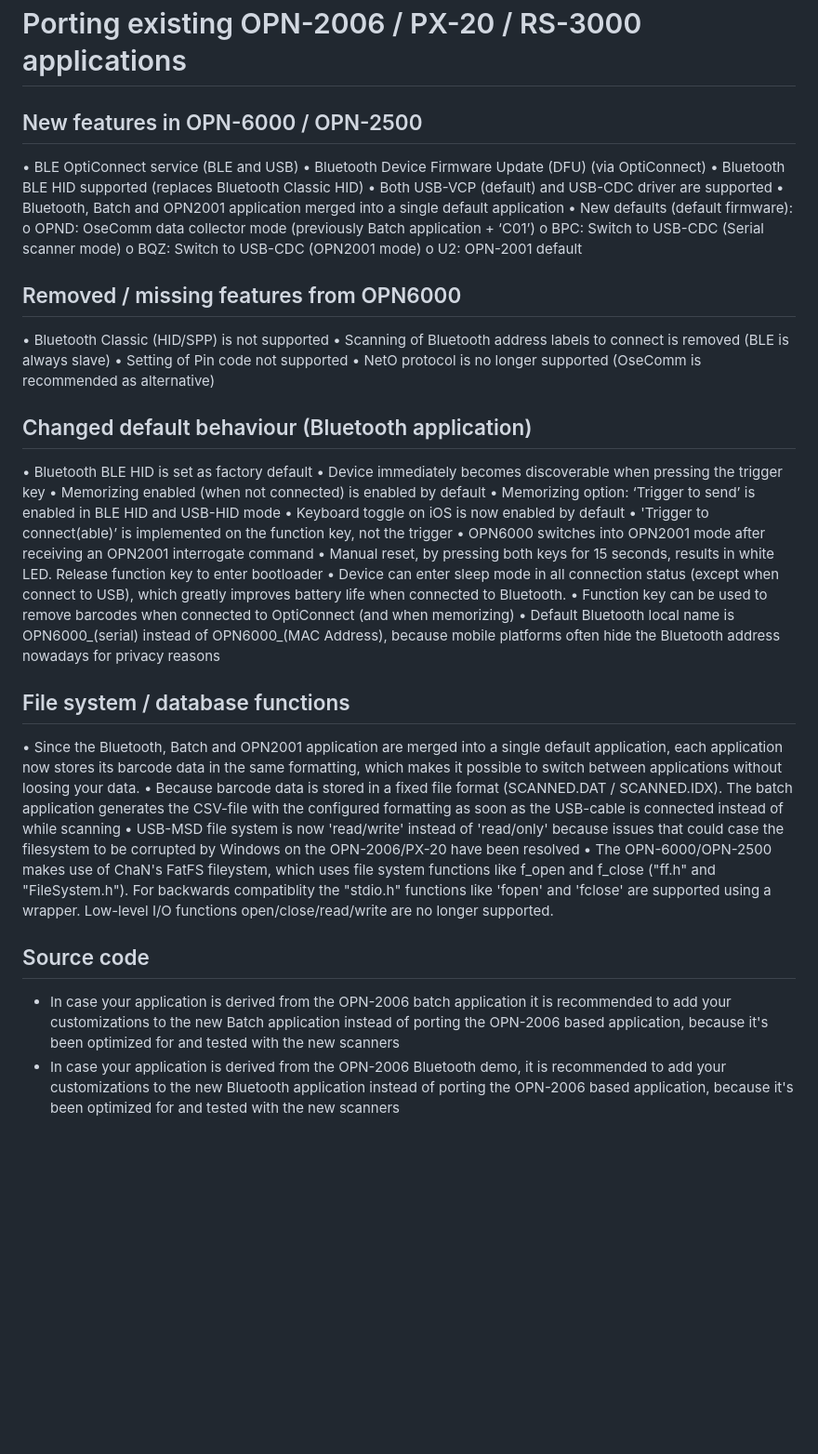
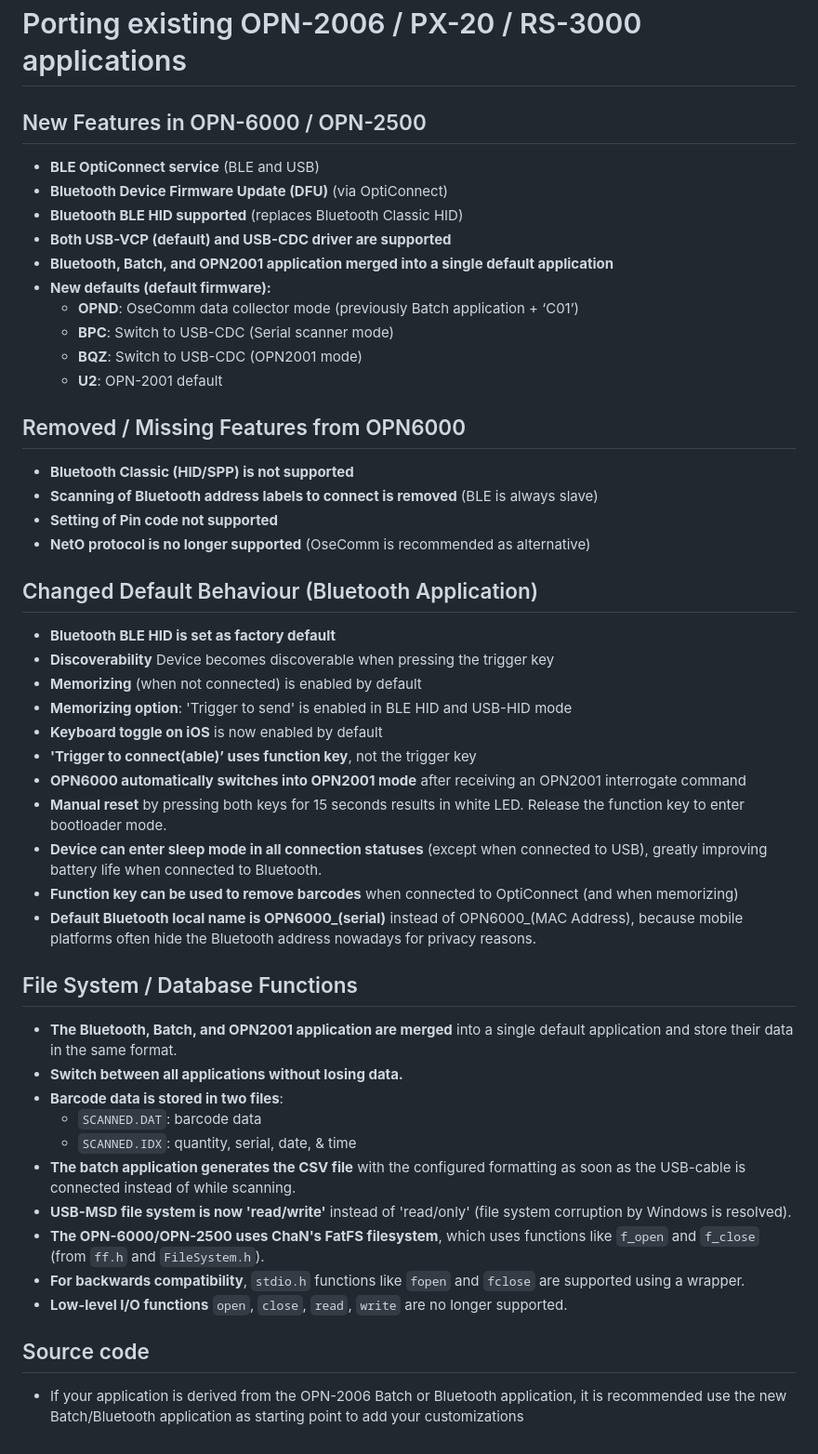
Before and after one commit to OpticonOSEDevelopment/opn2500_opn6000_sdk, a Markdown page: README.md, the part around one of its changes. Shown at 93% size. Rendered like a GitHub page; blank space fills up the shorter version.

Commit message:
Updated styling of readme.md

```diff
--- a/README.md
+++ b/README.md
@@ -143,43 +140,52 @@ Note that 3-letter menu codes should be prefixed with the character '['. Likewis
 
 # Porting existing OPN-2006 / PX-20 / RS-3000 applications
 
-## New features in OPN-6000 / OPN-2500
-•   BLE OptiConnect service (BLE and USB)
-•   Bluetooth Device Firmware Update (DFU) (via OptiConnect)
-•   Bluetooth BLE HID supported (replaces Bluetooth Classic HID)
-•   Both USB-VCP (default) and USB-CDC driver are supported
-•   Bluetooth, Batch and OPN2001 application merged into a single default application
-•   New defaults (default firmware):
-    o   OPND: OseComm data collector mode (previously Batch application + ‘C01’)
-    o   BPC: Switch to USB-CDC (Serial scanner mode)
-    o   BQZ: Switch to USB-CDC (OPN2001 mode)
-    o   U2: OPN-2001 default
+## New Features in OPN-6000 / OPN-2500
 
-## Removed / missing features from OPN6000
-•   Bluetooth Classic (HID/SPP) is not supported
-•   Scanning of Bluetooth address labels to connect is removed (BLE is always slave)
-•   Setting of Pin code not supported
-•   NetO protocol is no longer supported (OseComm is recommended as alternative)
+- **BLE OptiConnect service** (BLE and USB)
+- **Bluetooth Device Firmware Update (DFU)** (via OptiConnect)
+- **Bluetooth BLE HID supported** (replaces Bluetooth Classic HID)
+- **Both USB-VCP (default) and USB-CDC driver are supported**
+- **Bluetooth, Batch, and OPN2001 application merged into a single default application**
+- **New defaults (default firmware):**
+  - **OPND**: OseComm data collector mode (previously Batch application + ‘C01’)
+  - **BPC**: Switch to USB-CDC (Serial scanner mode)
+  - **BQZ**: Switch to USB-CDC (OPN2001 mode)
+  - **U2**: OPN-2001 default
 
-## Changed default behaviour (Bluetooth application)
-•   Bluetooth BLE HID is set as factory default
-•   Device immediately becomes discoverable when pressing the trigger key
-•   Memorizing enabled (when not connected) is enabled by default
-•   Memorizing option: ‘Trigger to send’ is enabled in BLE HID and USB-HID mode
-•   Keyboard toggle on iOS is now enabled by default
-•   'Trigger to connect(able)’ is implemented on the function key, not the trigger
-•   OPN6000 switches into OPN2001 mode after receiving an OPN2001 interrogate command
-•   Manual reset, by pressing both keys for 15 seconds, results in white LED. Release function key to enter bootloader
-•   Device can enter sleep mode in all connection status (except when connect to USB), which greatly improves battery life when connected to Bluetooth.
-•   Function key can be used to remove barcodes when connected to OptiConnect (and when memorizing)
-•   Default Bluetooth local name is OPN6000_(serial) instead of OPN6000_(MAC Address), because mobile platforms often hide the Bluetooth address nowadays for privacy reasons
+## Removed / Missing Features from OPN6000
 
-## File system / database functions
-•   Since the Bluetooth, Batch and OPN2001 application are merged into a single default application, each application now stores its barcode data in the same formatting, which makes it possible to switch between applications without loosing your data.
-•   Because barcode data is stored in a fixed file format (SCANNED.DAT / SCANNED.IDX). The batch application generates the CSV-file with the configured formatting as soon as the USB-cable is connected instead of while scanning
-•   USB-MSD file system is now 'read/write' instead of 'read/only' because issues that could case the filesystem to be corrupted by Windows on the OPN-2006/PX-20 have been resolved
-•   The OPN-6000/OPN-2500 makes use of ChaN's FatFS fileystem, which uses file system functions like f_open and f_close ("ff.h" and "FileSystem.h"). For backwards compatiblity the "stdio.h" functions like 'fopen' and 'fclose' are supported using a wrapper. Low-level I/O functions open/close/read/write are no longer supported.
+- **Bluetooth Classic (HID/SPP) is not supported**
+- **Scanning of Bluetooth address labels to connect is removed** (BLE is always slave)
+- **Setting of Pin code not supported**
+- **NetO protocol is no longer supported** (OseComm is recommended as alternative)
+
+## Changed Default Behaviour (Bluetooth Application)
+
+- **Bluetooth BLE HID is set as factory default**
+- **Discoverability** Device becomes discoverable when pressing the trigger key
+- **Memorizing** (when not connected) is enabled by default
+- **Memorizing option**: 'Trigger to send' is enabled in BLE HID and USB-HID mode
+- **Keyboard toggle on iOS** is now enabled by default
+- **'Trigger to connect(able)’ uses function key**, not the trigger key
+- **OPN6000 automatically switches into OPN2001 mode** after receiving an OPN2001 interrogate command
+- **Manual reset** by pressing both keys for 15 seconds results in white LED. Release the function key to enter bootloader mode.
+- **Device can enter sleep mode in all connection statuses** (except when connected to USB), greatly improving battery life when connected to Bluetooth.
+- **Function key can be used to remove barcodes** when connected to OptiConnect (and when memorizing)
+- **Default Bluetooth local name is OPN6000_(serial)** instead of OPN6000_(MAC Address), because mobile platforms often hide the Bluetooth address nowadays for privacy reasons.
+
+## File System / Database Functions
+
+- **The Bluetooth, Batch, and OPN2001 application are merged** into a single default application and store their data in the same format.
+- **Switch between all applications without losing data.**
+- **Barcode data is stored in two files**:
+  - `SCANNED.DAT`: barcode data
+  - `SCANNED.IDX`: quantity, serial, date, & time
+- **The batch application generates the CSV file** with the configured formatting as soon as the USB-cable is connected instead of while scanning.
+- **USB-MSD file system is now 'read/write'** instead of 'read/only' (file system corruption by Windows is resolved).
+- **The OPN-6000/OPN-2500 uses ChaN's FatFS filesystem**, which uses functions like `f_open` and `f_close` (from `ff.h` and `FileSystem.h`).
+- **For backwards compatibility**, `stdio.h` functions like `fopen` and `fclose` are supported using a wrapper.
+- **Low-level I/O functions** `open`, `close`, `read`, `write` are no longer supported.
 
 ## Source code
-- In case your application is derived from the OPN-2006 batch application it is recommended to add your customizations to the new Batch application instead of porting the OPN-2006 based application, because it's been optimized for and tested with the new scanners
-- In case your application is derived from the OPN-2006 Bluetooth demo, it is recommended to add your customizations to the new Bluetooth application instead of porting the OPN-2006 based application, because it's been optimized for and tested with the new scanners
+- If your application is derived from the OPN-2006 Batch or Bluetooth application, it is recommended use the new Batch/Bluetooth application as starting point to add your customizations
```
Also changed, not shown: other parts of README.md (+17 -20 lines).
